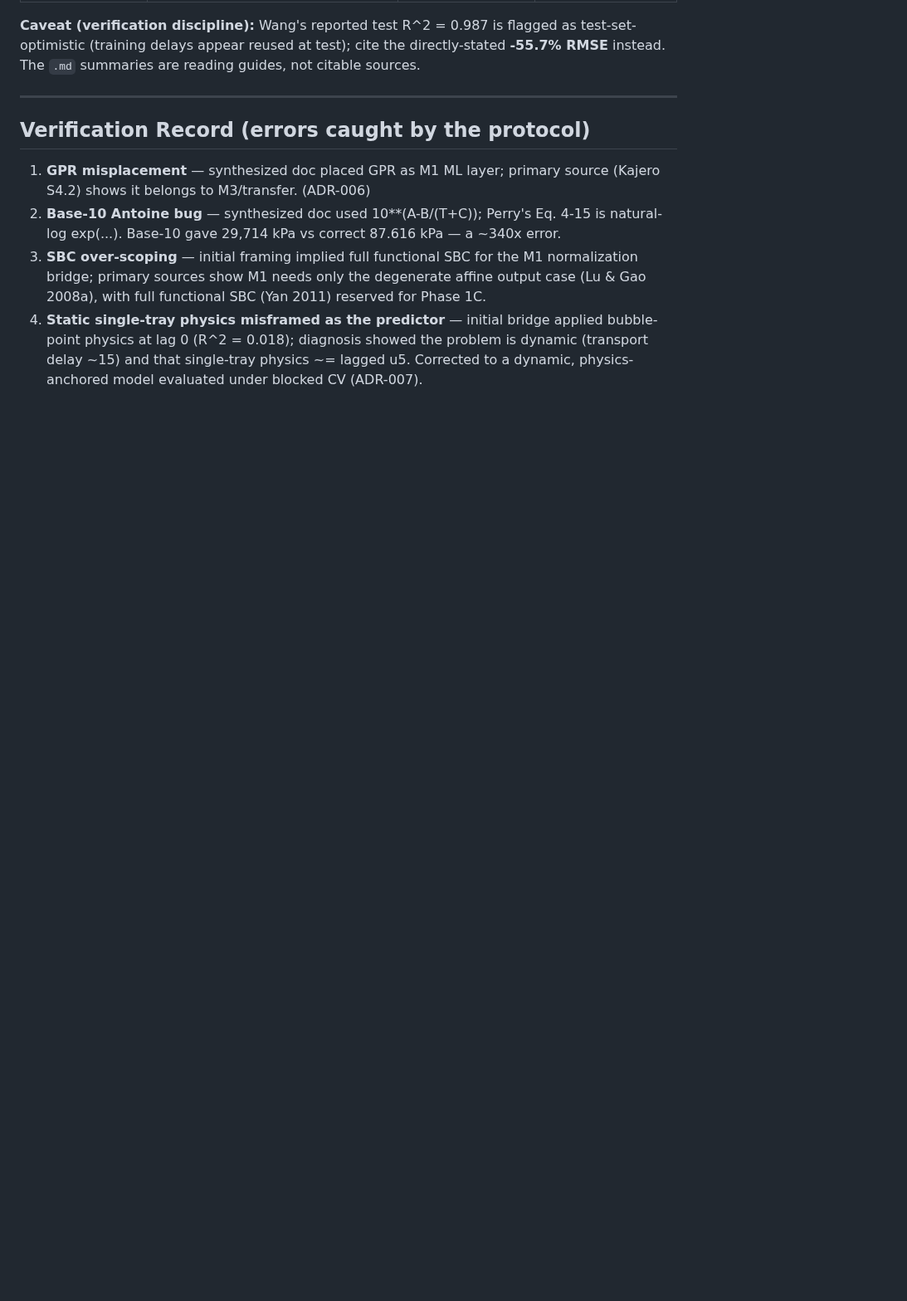
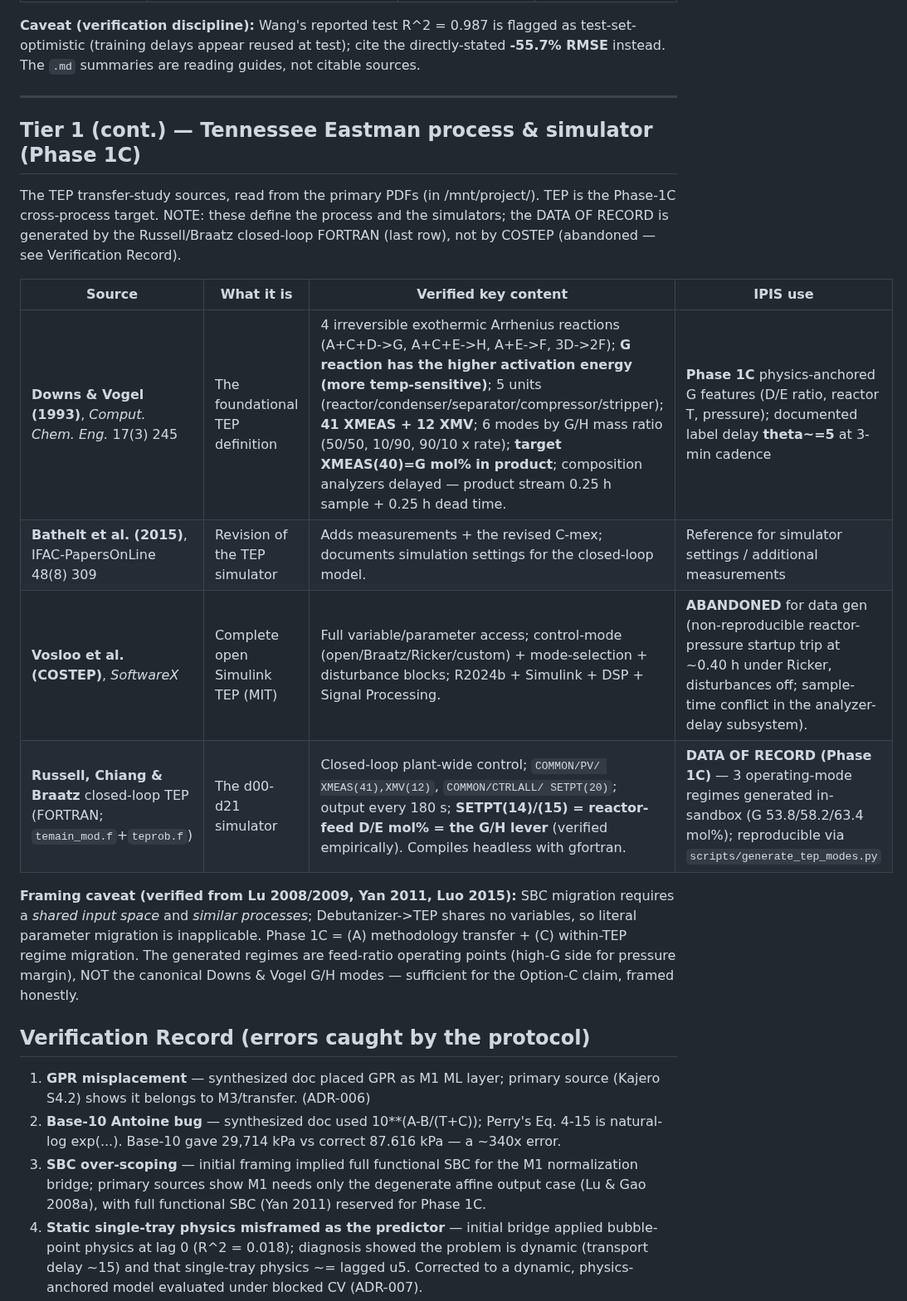
Before and after one commit to beebzy-droid/IPIS, a Markdown page: docs/sources/source-map.md, the part around one of its changes. Shown at 83% size. Drawn GitHub-style; blank space fills up the shorter version.

Commit message:
Register TEP Tier-1 sources (Downs+Vogel 1993, Russell/Braatz, COSTEP) in source-map

```diff
--- a/docs/sources/source-map.md
+++ b/docs/sources/source-map.md
@@ -130,6 +130,29 @@ the actual papers.
 
 ---
 
+
+## Tier 1 (cont.) — Tennessee Eastman process & simulator (Phase 1C)
+
+The TEP transfer-study sources, read from the primary PDFs (in /mnt/project/).
+TEP is the Phase-1C cross-process target. NOTE: these define the process and the
+simulators; the DATA OF RECORD is generated by the Russell/Braatz closed-loop
+FORTRAN (last row), not by COSTEP (abandoned — see Verification Record).
+
+| Source | What it is | Verified key content | IPIS use |
+|---|---|---|---|
+| **Downs & Vogel (1993)**, *Comput. Chem. Eng.* 17(3) 245 | The foundational TEP definition | 4 irreversible exothermic Arrhenius reactions (A+C+D->G, A+C+E->H, A+E->F, 3D->2F); **G reaction has the higher activation energy (more temp-sensitive)**; 5 units (reactor/condenser/separator/compressor/stripper); **41 XMEAS + 12 XMV**; 6 modes by G/H mass ratio (50/50, 10/90, 90/10 x rate); **target XMEAS(40)=G mol% in product**; composition analyzers delayed — product stream 0.25 h sample + 0.25 h dead time. | **Phase 1C** physics-anchored G features (D/E ratio, reactor T, pressure); documented label delay **theta~=5** at 3-min cadence |
+| **Bathelt et al. (2015)**, IFAC-PapersOnLine 48(8) 309 | Revision of the TEP simulator | Adds measurements + the revised C-mex; documents simulation settings for the closed-loop model. | Reference for simulator settings / additional measurements |
+| **Vosloo et al. (COSTEP)**, *SoftwareX* | Complete open Simulink TEP (MIT) | Full variable/parameter access; control-mode (open/Braatz/Ricker/custom) + mode-selection + disturbance blocks; R2024b + Simulink + DSP + Signal Processing. | **ABANDONED** for data gen (non-reproducible reactor-pressure startup trip at ~0.40 h under Ricker, disturbances off; sample-time conflict in the analyzer-delay subsystem). |
+| **Russell, Chiang & Braatz** closed-loop TEP (FORTRAN; `temain_mod.f`+`teprob.f`) | The d00-d21 simulator | Closed-loop plant-wide control; `COMMON/PV/ XMEAS(41),XMV(12)`, `COMMON/CTRLALL/ SETPT(20)`; output every 180 s; **SETPT(14)/(15) = reactor-feed D/E mol% = the G/H lever** (verified empirically). Compiles headless with gfortran. | **DATA OF RECORD (Phase 1C)** — 3 operating-mode regimes generated in-sandbox (G 53.8/58.2/63.4 mol%); reproducible via `scripts/generate_tep_modes.py` |
+
+**Framing caveat (verified from Lu 2008/2009, Yan 2011, Luo 2015):** SBC migration
+requires a *shared input space* and *similar processes*; Debutanizer->TEP shares
+no variables, so literal parameter migration is inapplicable. Phase 1C = (A)
+methodology transfer + (C) within-TEP regime migration. The generated regimes are
+feed-ratio operating points (high-G side for pressure margin), NOT the canonical
+Downs & Vogel G/H modes — sufficient for the Option-C claim, framed honestly.
+
+
 ## Verification Record (errors caught by the protocol)
 
 1. **GPR misplacement** — synthesized doc placed GPR as M1 ML layer; primary source (Kajero S4.2) shows it belongs to M3/transfer. (ADR-006)
```
Also changed, not shown: other parts of docs/sources/source-map.md (+2 -0 lines).
